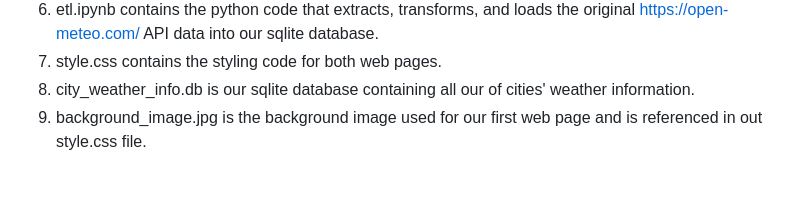
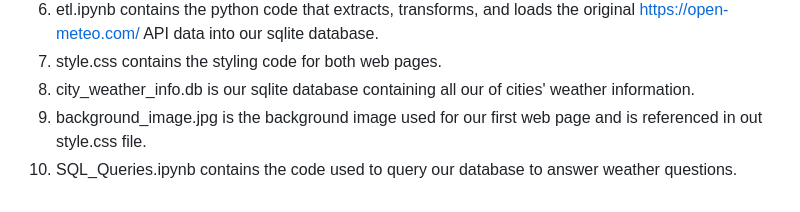
Before and after one commit to dclaxto1/Project-3-, a Markdown page: README.md, the part around the change printed below. GitHub-like rendering.

```diff
--- a/README.md
+++ b/README.md
@@ -71,3 +72,4 @@ loaded the data into out sqlite database - where we would later query from. <str
 7. style.css contains the styling code for both web pages.
 8. city_weather_info.db is our sqlite database containing all our of cities' weather information.
 9. background_image.jpg is the background image used for our first web page and is referenced in out style.css file.
+10. SQL_Queries.ipynb contains the code used to query our database to answer weather questions.
```
Also changed, not shown: other parts of README.md (+2 -1 lines).
